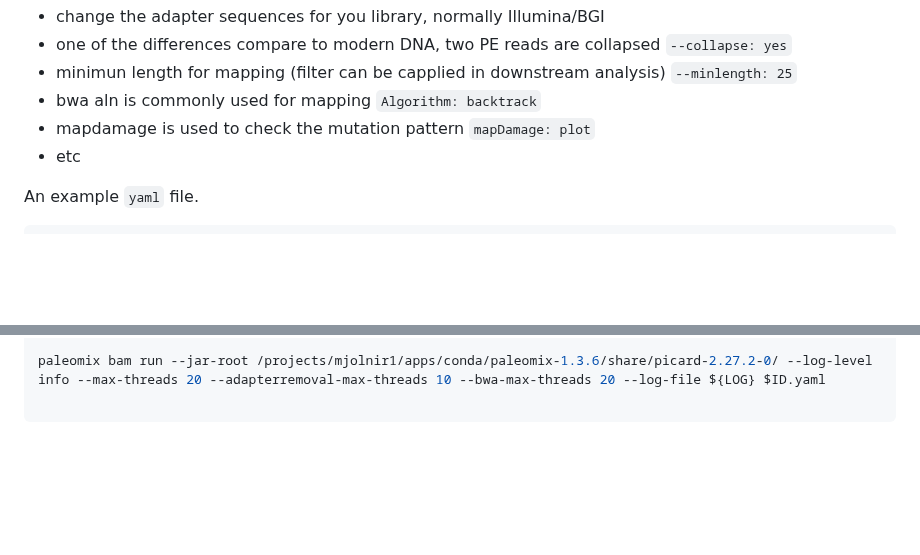
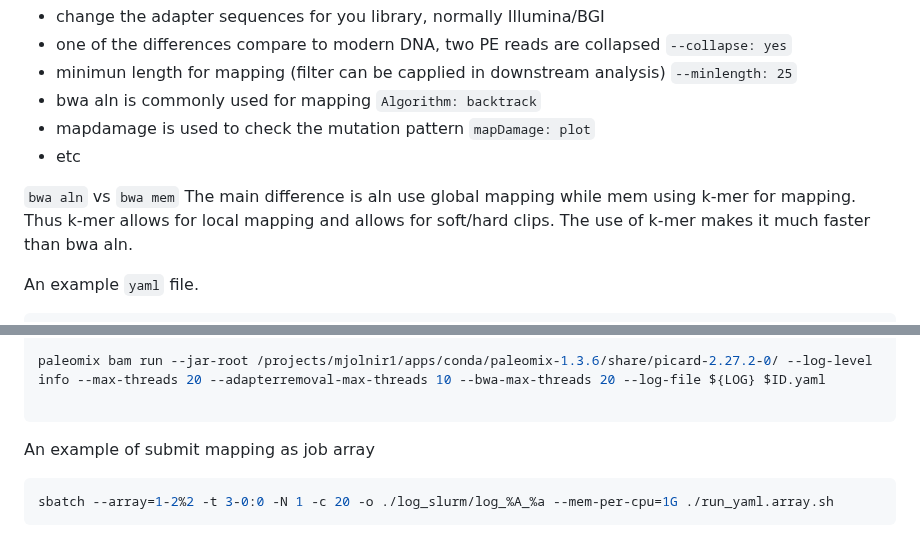
Before and after one commit to xinsun1/General_pipeline, a Markdown page: Popgen/aDNA.mapping.md, 2 parts joined by grey strips. Rendered like a GitHub page; blank space fills up the shorter version.

````diff
--- a/Popgen/aDNA.mapping.md
+++ b/Popgen/aDNA.mapping.md
@@ -10,6 +10,10 @@
 - bwa aln is commonly used for mapping `Algorithm: backtrack`
 - mapdamage is used to check the mutation pattern `mapDamage: plot`
 - etc
+
+`bwa aln` vs `bwa mem`
+The main difference is aln use global mapping while mem using k-mer for mapping. Thus k-mer allows for local mapping and allows for soft/hard clips. The use of k-mer makes it much faster than bwa aln.
+
 
 An example `yaml` file.
 ``` bash
@@ -215,3 +219,7 @@ LOG=log.$ID
 paleomix bam run --jar-root /projects/mjolnir1/apps/conda/paleomix-1.3.6/share/picard-2.27.2-0/ --log-level info --max-threads 20 --adapterremoval-max-threads 10 --bwa-max-threads 20 --log-file ${LOG} $ID.yaml
 
 ```
+An example of submit mapping as job array
+``` bash
+sbatch --array=1-2%2 -t 3-0:0 -N 1 -c 20 -o ./log_slurm/log_%A_%a --mem-per-cpu=1G ./run_yaml.array.sh
+```
````
